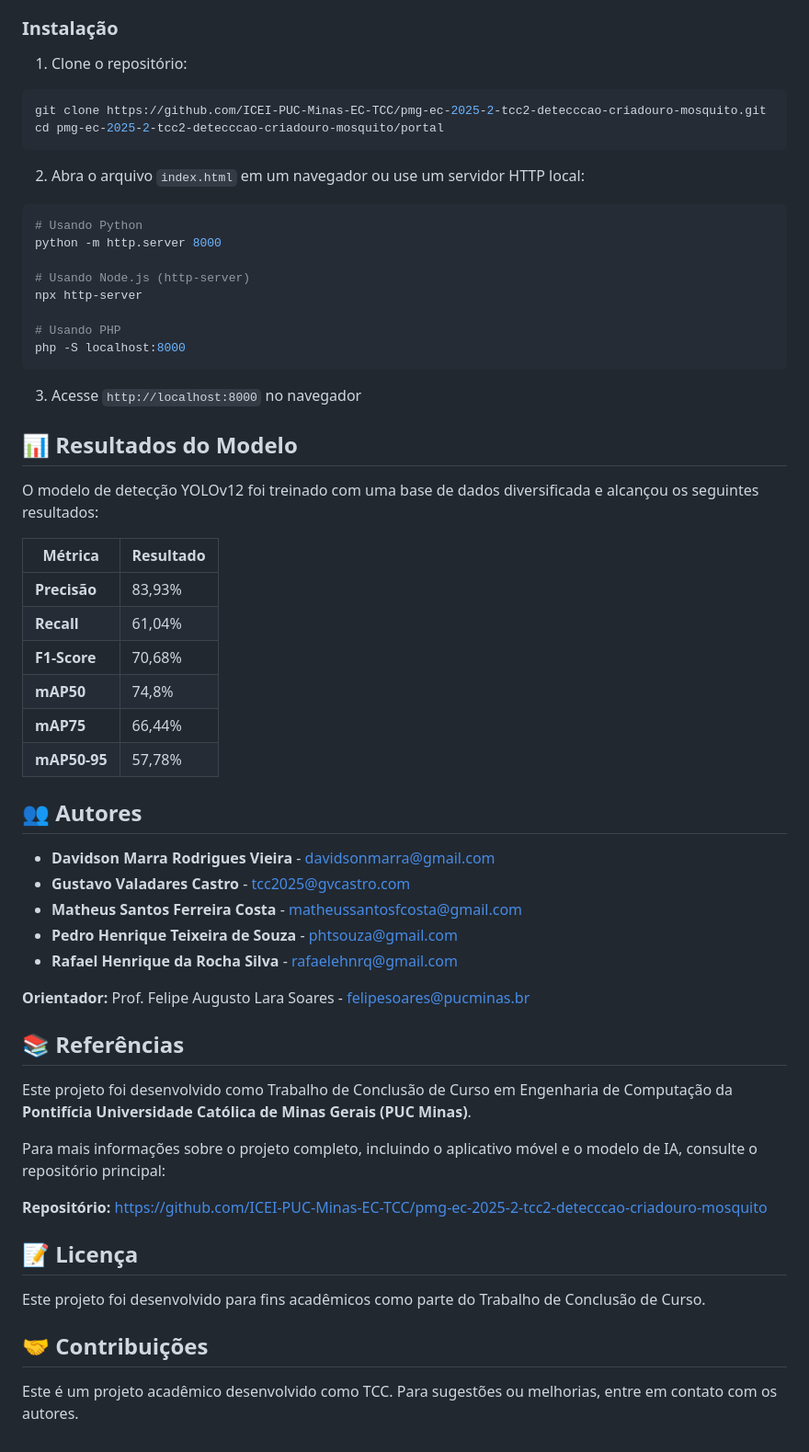
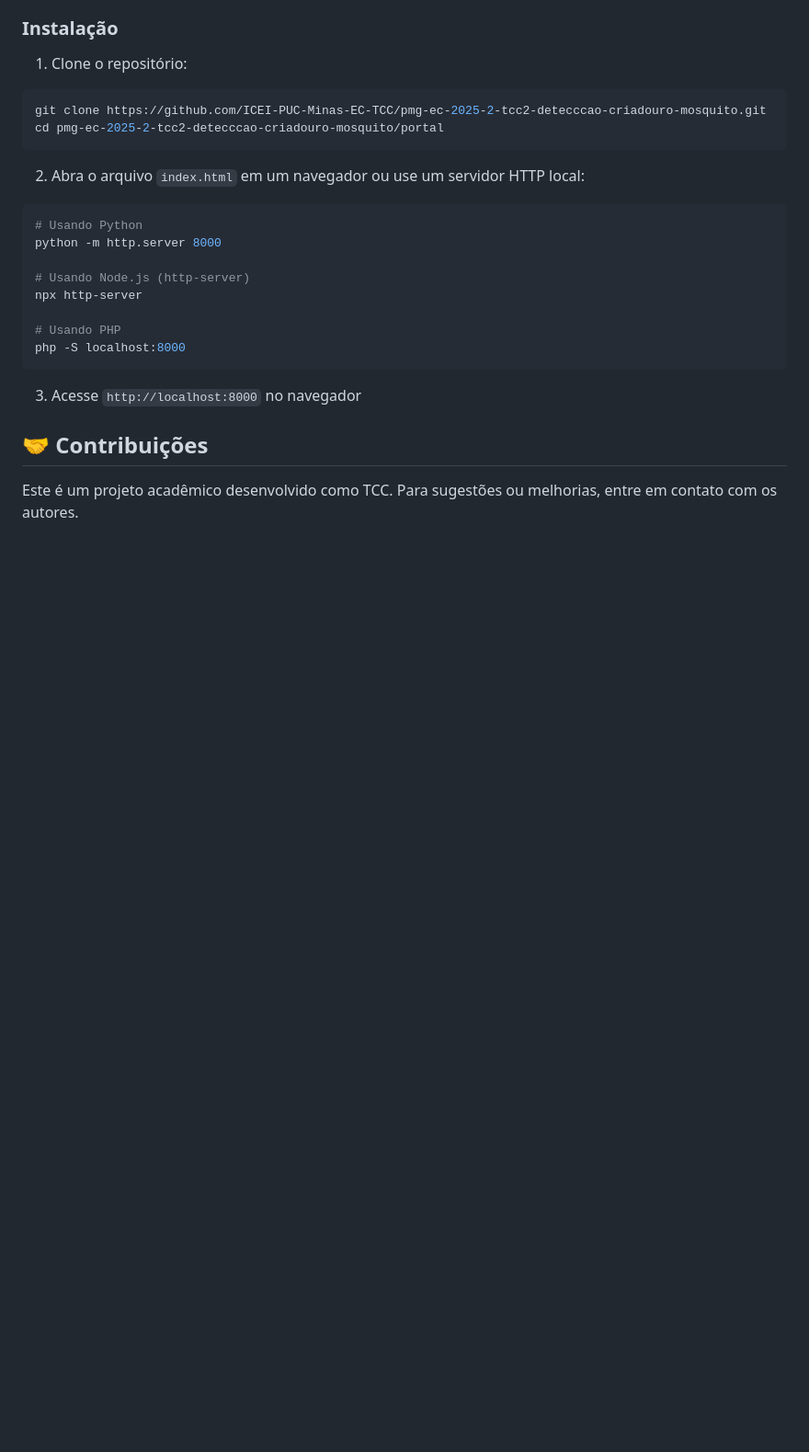
Before and after one commit to gustavovalcastro/deteccao-criadouro-portal, a Markdown page: README.md, the part around one of its changes. Shown at 92% size. Rendered like a GitHub page; blank space fills up the shorter version.

Commit message:
cleaned up README

```diff
--- a/README.md
+++ b/README.md
@@ -143,41 +128,6 @@ php -S localhost:8000
 
 3. Acesse `http://localhost:8000` no navegador
 
-## 📊 Resultados do Modelo
-
-O modelo de detecção YOLOv12 foi treinado com uma base de dados diversificada e alcançou os seguintes resultados:
-
-| Métrica      | Resultado |
-| ------------ | --------- |
-| **Precisão** | 83,93%    |
-| **Recall**   | 61,04%    |
-| **F1-Score** | 70,68%    |
-| **mAP50**    | 74,8%     |
-| **mAP75**    | 66,44%    |
-| **mAP50-95** | 57,78%    |
-
-## 👥 Autores
-
-- **Davidson Marra Rodrigues Vieira** - davidsonmarra@gmail.com
-- **Gustavo Valadares Castro** - tcc2025@gvcastro.com
-- **Matheus Santos Ferreira Costa** - matheussantosfcosta@gmail.com
-- **Pedro Henrique Teixeira de Souza** - phtsouza@gmail.com
-- **Rafael Henrique da Rocha Silva** - rafaelehnrq@gmail.com
-
-**Orientador:** Prof. Felipe Augusto Lara Soares - felipesoares@pucminas.br
-
-## 📚 Referências
-
-Este projeto foi desenvolvido como Trabalho de Conclusão de Curso em Engenharia de Computação da **Pontifícia Universidade Católica de Minas Gerais (PUC Minas)**.
-
-Para mais informações sobre o projeto completo, incluindo o aplicativo móvel e o modelo de IA, consulte o repositório principal:
-
-**Repositório:** [https://github.com/ICEI-PUC-Minas-EC-TCC/pmg-ec-2025-2-tcc2-detecccao-criadouro-mosquito](https://github.com/ICEI-PUC-Minas-EC-TCC/pmg-ec-2025-2-tcc2-detecccao-criadouro-mosquito)
-
-## 📝 Licença
-
-Este projeto foi desenvolvido para fins acadêmicos como parte do Trabalho de Conclusão de Curso.
-
 ## 🤝 Contribuições
 
 Este é um projeto acadêmico desenvolvido como TCC. Para sugestões ou melhorias, entre em contato com os autores.
```
Also changed, not shown: other parts of README.md (+0 -15 lines).
